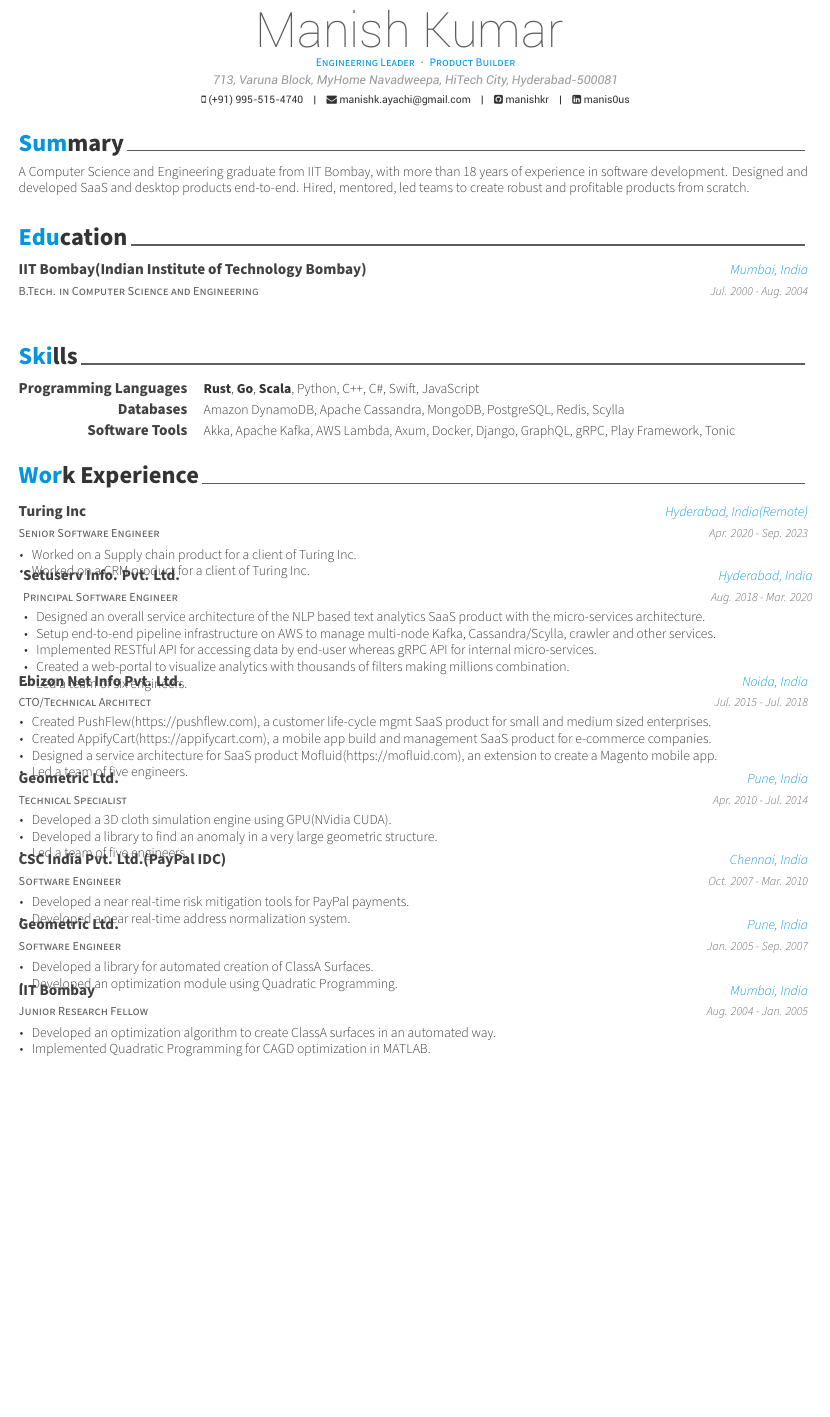
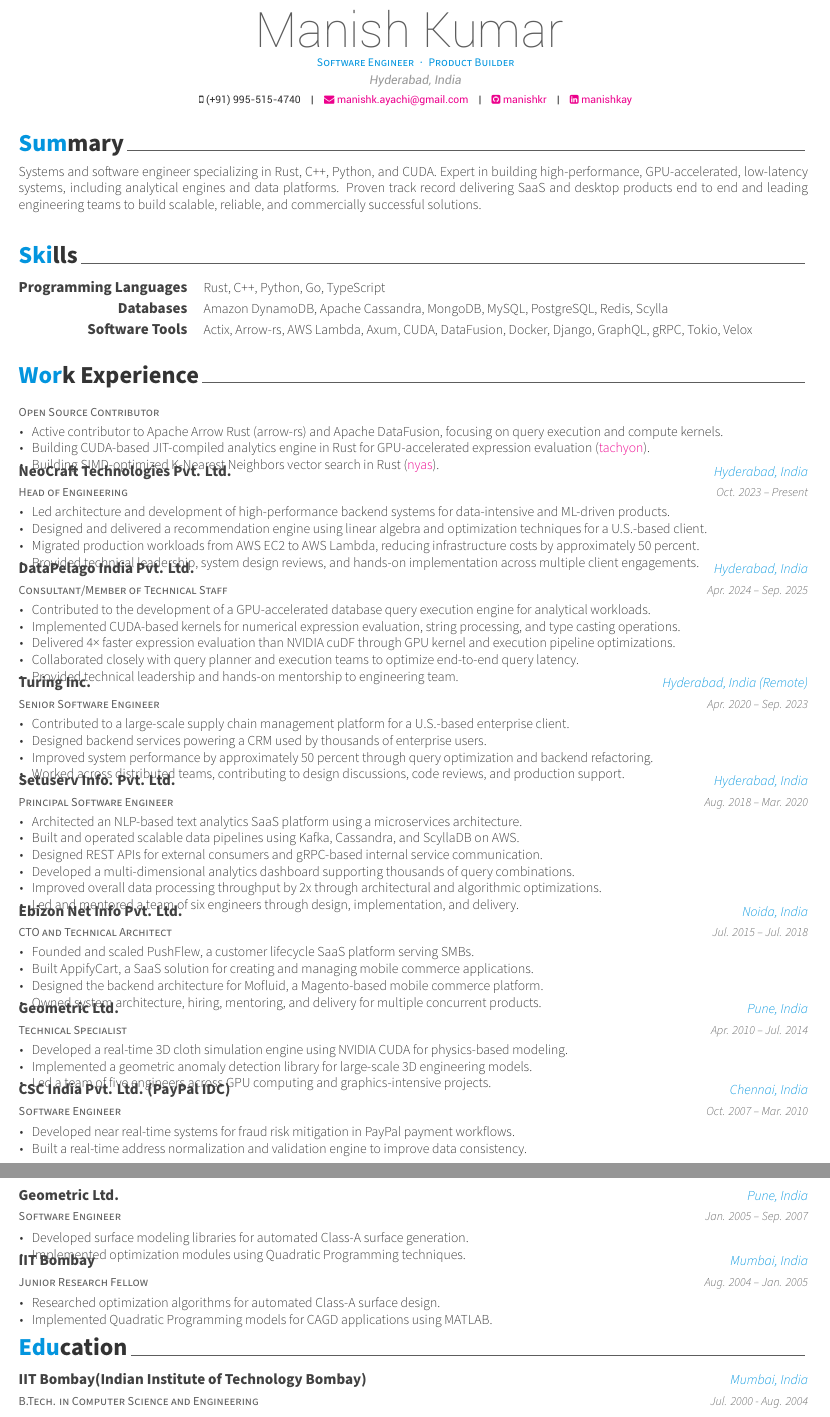
Before and after one commit to manishkr/resume, a LaTeX CV (ManishKumarResume.tex, which reads resume/experience.tex, resume/skills.tex, resume/summary.tex): part of the page before the commit and two parts of pages 1 and 2 of 2 after it, the two joined at a grey line, cut so that both start at the same text, the shorter picture padded with empty space. Compiled offline with XeLaTeX.

Commit message:
Jan 2026 version (#1)

```diff
--- a/ManishKumarResume.tex
+++ b/ManishKumarResume.tex
@@ -37,7 +37,9 @@
 
 % If you would like to change the social information separator from a pipe (|) to something else
 \renewcommand{\acvHeaderSocialSep}{\quad\textbar\quad}
-
+\hypersetup{
+  colorlinks, linkcolor=darkblue
+}
 
 %-------------------------------------------------------------------------------
 %	PERSONAL INFORMATION
@@ -46,13 +48,13 @@
 % Available options: circle|rectangle,edge/noedge,left/right
 % \photo[rectangle,edge,right]{./examples/profile}
 \name{Manish Kumar}{}
-\position{Engineering Leader{\enskip\cdotp\enskip}Product Builder}
-\address{713, Varuna Block, MyHome Navadweepa, HiTech City, Hyderabad-500081}
+\address{Hyderabad, India}
+\position{Software Engineer{\enskip\cdotp\enskip}Product Builder}
 
 \mobile{(+91) 995-515-4740}
 \email{manishk.ayachi@gmail.com}
 \github{manishkr}
-\linkedin{manis0us}
+\linkedin{manishkay}
 %-------------------------------------------------------------------------------
 \begin{document}
 
--- a/resume/experience.tex
+++ b/resume/experience.tex
@@ -11,98 +10,147 @@
 
 %---------------------------------------------------------
 \cventry
-    {Senior Software Engineer} % Job title
-    {Turing Inc} % Organization
-    {Hyderabad, India(Remote)} % Location
-    {Apr. 2020 - Sep. 2023} % Date(s)
+  {Open Source Contributor}
+  {}
+  {}
+  {}
   {
-      \begin{cvitems} % Description(s) of tasks/responsibilities
-	\item {Worked on a Supply chain product for a client of Turing Inc.}
-        \item {Worked on a CRM product for a client of Turing Inc.}
-      \end{cvitems}
-    }
-%---------------------------------------------------------
-  \cventry
-    {Principal Software Engineer} % Job title
-    {Setuserv Info. Pvt. Ltd.} % Organization
-    {Hyderabad, India} % Location
-    {Aug. 2018 - Mar. 2020} % Date(s)
-    {
-      \begin{cvitems} % Description(s) of tasks/responsibilities
-        \item {Designed an overall service architecture of the NLP based text analytics SaaS product with the micro-services architecture.}
-        \item {Setup end-to-end pipeline infrastructure on AWS to manage multi-node Kafka, Cassandra/Scylla, crawler and other services.}
-        \item {Implemented RESTful API for accessing data by end-user whereas gRPC API for internal micro-services.}
-        \item {Created a web-portal to visualize analytics with thousands of filters making millions combination.}
-        \item {Led a team of six engineers.}
+      \begin{cvitems}
+        \item {Active contributor to Apache Arrow Rust (arrow-rs) and Apache DataFusion, focusing on query execution and compute kernels.}
+        \item {Building CUDA-based JIT-compiled analytics engine in Rust for GPU-accelerated expression evaluation (\href{https://github.com/neocrafttech/tachyon}{tachyon}).}
+        \item {Building SIMD-optimized K-Nearest Neighbors vector search in Rust (\href{https://github.com/neocrafttech/nyas}{nyas}).}
       \end{cvitems}
   }
 
   %---------------------------------------------------------
   \cventry
-    {CTO/Technical Architect} % Job title
-    {Ebizon Net Info Pvt. Ltd.} % Organization
-    {Noida, India} % Location
-    {Jul. 2015 - Jul. 2018} % Date(s)
+    {Head of Engineering}
+    {NeoCraft Technologies Pvt. Ltd.}
+    {Hyderabad, India}
+    {Oct. 2023 – Present}
     {
-      \begin{cvitems} % Description(s) of tasks/responsibilities
-        \item {Created PushFlew(\href{https://pushflew.com}{https://pushflew.com}), a customer life-cycle mgmt SaaS product for small and medium sized enterprises.}
-        \item {Created AppifyCart(\href{https://appifycart.com}{https://appifycart.com}), a mobile app build and management SaaS product for e-commerce companies.}
-        \item {Designed a service architecture for SaaS product Mofluid(\href{https://mofluid.com}{https://mofluid.com}), an extension to create a Magento mobile app.}
-        \item {Led a team of five engineers.}
+      \begin{cvitems}
+        \item {Led architecture and development of high-performance backend systems for data-intensive and ML-driven products.}
+        \item {Designed and delivered a recommendation engine using linear algebra and optimization techniques for a U.S.-based client.}
+        \item {Migrated production workloads from AWS EC2 to AWS Lambda, reducing infrastructure costs by approximately 50 percent.}
+        \item {Provided technical leadership, system design reviews, and hands-on implementation across multiple client engagements.}
       \end{cvitems}
     }
 
 %---------------------------------------------------------
 \cventry
-    {Technical Specialist} % Job title
-    {Geometric Ltd.} % Organization
-    {Pune, India} % Location
-    {Apr. 2010 - Jul. 2014} % Date(s)
+  {Consultant/Member of Technical Staff}
+  {DataPelago India Pvt. Ltd.}
+  {Hyderabad, India}
+  {Apr. 2024 – Sep. 2025}
   {
-      \begin{cvitems} % Description(s) of tasks/responsibilities
-        \item {Developed a 3D cloth simulation engine using GPU(NVidia CUDA).}
-        \item {Developed a library to find an anomaly in a very large geometric structure.}
-        \item {Led a team of five engineers.}
+  \begin{cvitems}
+    \item {Contributed to the development of a GPU-accelerated database query execution engine for analytical workloads.}
+    \item {Implemented CUDA-based kernels for numerical expression evaluation, string processing, and type casting operations.}
+    \item {Delivered 4× faster expression evaluation than NVIDIA cuDF through GPU kernel and execution pipeline optimizations.}
+    \item {Collaborated closely with query planner and execution teams to optimize end-to-end query latency.}
+    \item {Provided technical leadership and hands-on mentorship to engineering team.}
   \end{cvitems}
   }
 
 %---------------------------------------------------------
 \cventry
-    {Software Engineer} % Job title
-    {CSC India Pvt. Ltd.(PayPal IDC)} % Organization
-    {Chennai, India} % Location
-    {Oct. 2007 - Mar. 2010} % Date(s)
+  {Senior Software Engineer}
+  {Turing Inc.}
+  {Hyderabad, India (Remote)}
+  {Apr. 2020 – Sep. 2023}
   {
-      \begin{cvitems} % Description(s) of tasks/responsibilities
-        \item {Developed a near real-time risk mitigation tools for PayPal payments.}
-        \item {Developed a near real-time address normalization system.}
+    \begin{cvitems}
+      \item {Contributed to a large-scale supply chain management platform for a U.S.-based enterprise client.}
+      \item {Designed backend services powering a CRM used by thousands of enterprise users.}
+      \item {Improved system performance by approximately 50 percent through query optimization and backend refactoring.}
+      \item {Worked across distributed teams, contributing to design discussions, code reviews, and production support.}
     \end{cvitems}
   }
 
 %---------------------------------------------------------
 \cventry
-    {Software Engineer} % Job title
-    {Geometric Ltd.} % Organization
-    {Pune, India} % Location
-    {Jan. 2005 - Sep. 2007} % Date(s)
+  {Principal Software Engineer}
+  {Setuserv Info. Pvt. Ltd.}
+  {Hyderabad, India}
+  {Aug. 2018 – Mar. 2020}
   {
-      \begin{cvitems} % Description(s) of tasks/responsibilities
-        \item {Developed a library for automated creation of ClassA Surfaces.}
-        \item {Developed an optimization module using Quadratic Programming.}
+    \begin{cvitems}
+      \item {Architected an NLP-based text analytics SaaS platform using a microservices architecture.}
+      \item {Built and operated scalable data pipelines using Kafka, Cassandra, and ScyllaDB on AWS.}
+      \item {Designed REST APIs for external consumers and gRPC-based internal service communication.}
+      \item {Developed a multi-dimensional analytics dashboard supporting thousands of query combinations.}
+      \item {Improved overall data processing throughput by 2x through architectural and algorithmic optimizations.}
+      \item {Led and mentored a team of six engineers through design, implementation, and delivery.}
     \end{cvitems}
   }
 
 %---------------------------------------------------------
 \cventry
-    {Junior Research Fellow} % Job title
-    {IIT Bombay} % Organization
-    {Mumbai, India} % Location
-    {Aug. 2004 - Jan. 2005} % Date(s)
+  {CTO and Technical Architect}
+  {Ebizon Net Info Pvt. Ltd.}
+  {Noida, India}
+  {Jul. 2015 – Jul. 2018}
   {
-      \begin{cvitems} % Description(s) of tasks/responsibilities
-        \item {Developed an optimization algorithm to create ClassA surfaces in an automated way.}
-        \item {Implemented Quadratic Programming for CAGD optimization in MATLAB.}
+    \begin{cvitems}
+      \item {Founded and scaled PushFlew, a customer lifecycle SaaS platform serving SMBs.}
+      \item {Built AppifyCart, a SaaS solution for creating and managing mobile commerce applications.}
+      \item {Designed the backend architecture for Mofluid, a Magento-based mobile commerce platform.}
+      \item {Owned system architecture, hiring, mentoring, and delivery for multiple concurrent products.}
     \end{cvitems}
   }
+
 %---------------------------------------------------------
+\cventry
+  {Technical Specialist}
+  {Geometric Ltd.}
+  {Pune, India}
+  {Apr. 2010 – Jul. 2014}
+  {
+    \begin{cvitems}
+      \item {Developed a real-time 3D cloth simulation engine using NVIDIA CUDA for physics-based modeling.}
+      \item {Implemented a geometric anomaly detection library for large-scale 3D engineering models.}
+      \item {Led a team of five engineers across GPU computing and graphics-intensive projects.}
+    \end{cvitems}
+  }
+
+%---------------------------------------------------------
+\cventry
+  {Software Engineer}
+  {CSC India Pvt. Ltd. (PayPal IDC)}
+  {Chennai, India}
+  {Oct. 2007 – Mar. 2010}
+  {
+    \begin{cvitems}
+      \item {Developed near real-time systems for fraud risk mitigation in PayPal payment workflows.}
+      \item {Built a real-time address normalization and validation engine to improve data consistency.}
+    \end{cvitems}
+  }
+
+%---------------------------------------------------------
+\cventry
+  {Software Engineer}
+  {Geometric Ltd.}
+  {Pune, India}
+  {Jan. 2005 – Sep. 2007}
+  {
+    \begin{cvitems}
+      \item {Developed surface modeling libraries for automated Class-A surface generation.}
+      \item {Implemented optimization modules using Quadratic Programming techniques.}
+    \end{cvitems}
+  }
+
+%---------------------------------------------------------
+\cventry
+  {Junior Research Fellow}
+  {IIT Bombay}
+  {Mumbai, India}
+  {Aug. 2004 – Jan. 2005}
+  {
+    \begin{cvitems}
+      \item {Researched optimization algorithms for automated Class-A surface design.}
+      \item {Implemented Quadratic Programming models for CAGD applications using MATLAB.}
+    \end{cvitems}
+  }
+
 \end{cventries}
--- a/resume/skills.tex
+++ b/resume/skills.tex
@@ -12,17 +12,17 @@
 %---------------------------------------------------------
   \cvskill
     {Programming Languages} % Category
-    {{\bf Rust}, {\bf Go}, {\bf Scala}, Python, C++, C\#, Swift, JavaScript} % Skills
+    {Rust, C++, Python, Go, TypeScript} % Skills
 
 %---------------------------------------------------------
   \cvskill
     {Databases} % Category
-    {Amazon DynamoDB, Apache Cassandra, MongoDB, PostgreSQL, Redis, Scylla} % Skills
+    {Amazon DynamoDB, Apache Cassandra, MongoDB, MySQL, PostgreSQL, Redis, Scylla} % Skills
 
 %---------------------------------------------------------
   \cvskill
     {Software Tools} % Category
-    {Akka, Apache Kafka, AWS Lambda, Axum, Docker, Django, GraphQL, gRPC, Play Framework, Tonic} % Skills
+    {Actix, Arrow-rs, AWS Lambda, Axum, CUDA, DataFusion, Docker, Django, GraphQL, gRPC, Tokio, Velox} % Skills
 
 %---------------------------------------------------------
 \end{cvskills}
--- a/resume/summary.tex
+++ b/resume/summary.tex
@@ -10,5 +10,8 @@
 \begin{cvparagraph}
 
 %---------------------------------------------------------
-A Computer Science and Engineering graduate from IIT Bombay, with more than 18 years of experience in software development. Designed and developed SaaS and desktop products end-to-end. Hired, mentored, led teams to create robust and profitable products from scratch.
+Systems and software engineer specializing in Rust, C++, Python, and CUDA.
+Expert in building high-performance, GPU-accelerated, low-latency systems, including analytical engines and data platforms.
+Proven track record delivering SaaS and desktop products end to end and leading engineering teams to build scalable, reliable,
+and commercially successful solutions.
 \end{cvparagraph}
```
Also changed, not shown: ManishKumarResume.pdf (added), ManishKumarResume.tex (3 more changed lines), resume/experience.tex (1 more changed lines), 1 other file. Lines whose indentation alone changed are shown as unchanged.
